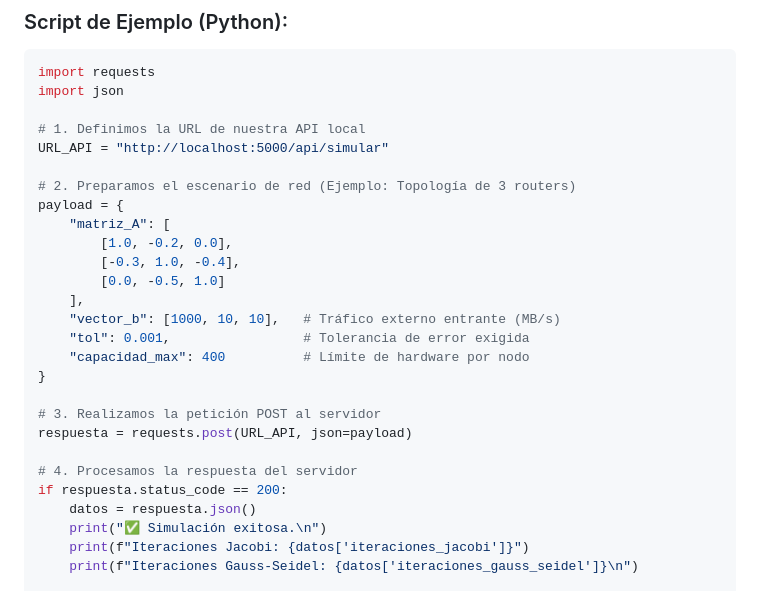
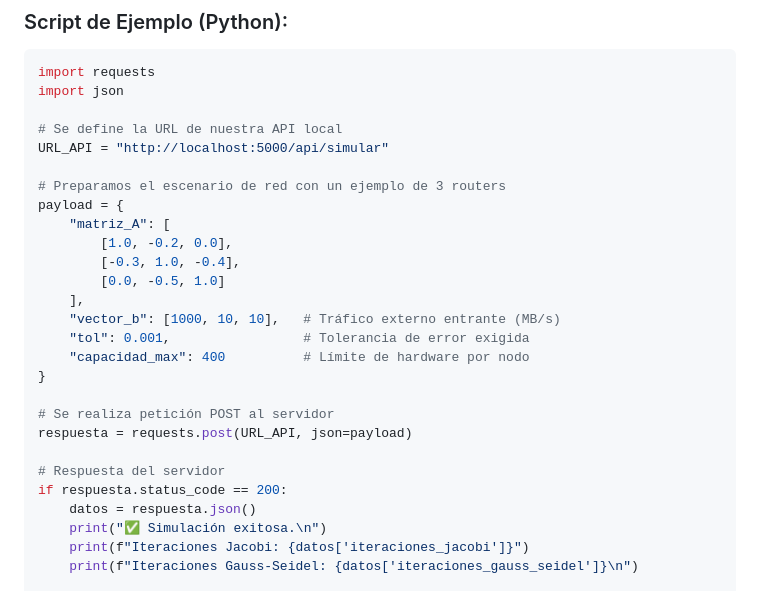
Before and after one commit to iDieg/simulador-enrutamiento-jacobi-gauss_seidel, a Markdown page: README.md, the part around the change. Rendered like a GitHub page.

```diff
--- a/README.md
+++ b/README.md
@@ -40,10 +40,10 @@ Asegúrese de tener el servidor local en ejecución (`python app.py`) en el puer
 import requests
 import json
 
-# 1. Definimos la URL de nuestra API local
+# Se define la URL de nuestra API local
 URL_API = "http://localhost:5000/api/simular"
 
-# 2. Preparamos el escenario de red (Ejemplo: Topología de 3 routers)
+# Preparamos el escenario de red con un ejemplo de 3 routers
 payload = {
     "matriz_A": [
         [1.0, -0.2, 0.0],
@@ -55,10 +55,10 @@ payload = {
     "capacidad_max": 400          # Límite de hardware por nodo
 }
 
-# 3. Realizamos la petición POST al servidor
+# Se realiza petición POST al servidor
 respuesta = requests.post(URL_API, json=payload)
 
-# 4. Procesamos la respuesta del servidor
+# Respuesta del servidor
 if respuesta.status_code == 200:
     datos = respuesta.json()
     print("✅ Simulación exitosa.\n")
```
